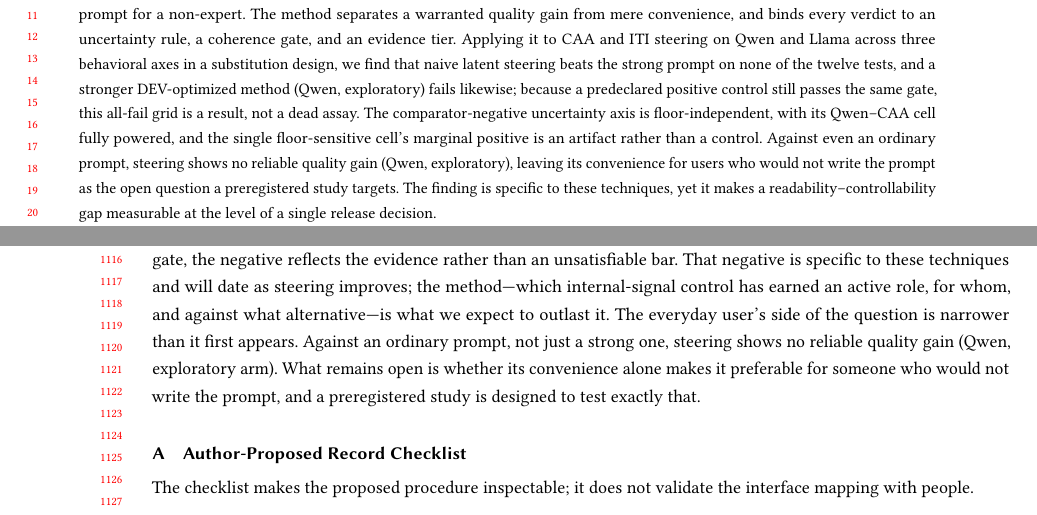
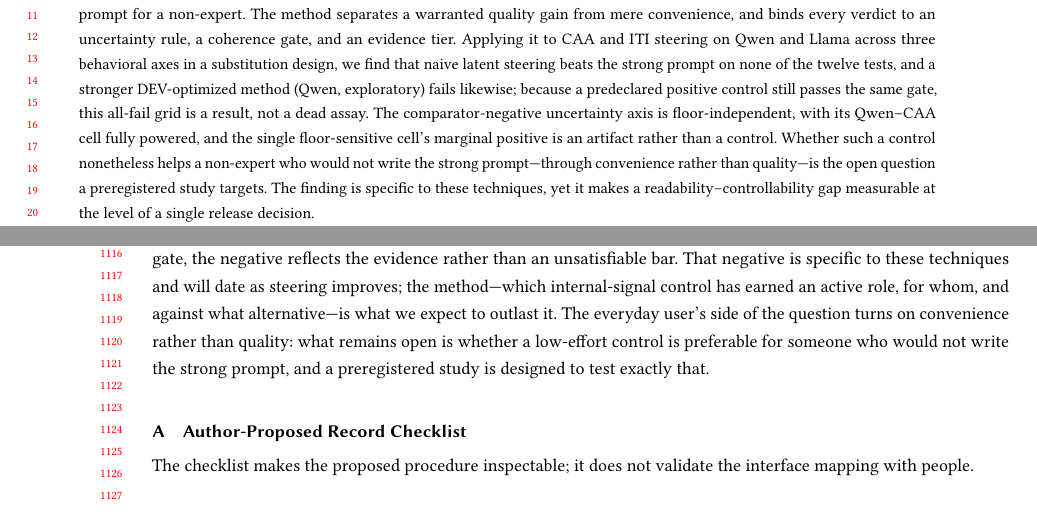
Before and after one commit to EloiseJulia/cognitive-console, a LaTeX paper (docs/paper/main.tex): two parts of pages 1 and 22 of 24, joined at a grey line, cut so that both start at the same text. Compiled offline with pdfLaTeX.

Commit message:
honesty(F3): remove un-ledgered everyday-user quality claim from Abstract+Conclusion; keep only forward-looking convenience question
Audit F3 (Claude): 'steering shows no reliable quality gain vs an ordinary prompt'
reached Abstract+Conclusion but its source (average-prompt arm) has no evidence-
ledger/registry/claim-map row (only a valid_for_paper=false LaTeX comment) -- and
C4, equally valid_for_paper=false, is barred from Abstract/Contributions/Conclusion.
Aligning treatment with C4: removed the quantitative empirical claim from Abstract
and Conclusion; retained only the forward-looking convenience question (backed by
the preregistered planned-evaluation section), and left the full exploratory result
in Results 4.6 + Appendix C unchanged. Closes the submission-freeze BLOCKER.
No numbers changed; 4.6/Appendix exploratory context intact. Build clean: 24pp,
0 undefined, 0 overfull.

Co-authored-by: Copilot <223556219+Copilot@users.noreply.github.com>
Copilot-Session: f9a6b65c-f446-444a-8f2d-95b568f5edfd

```diff
--- a/docs/paper/main.tex
+++ b/docs/paper/main.tex
@@ -30,7 +30,7 @@
 }
 
 \begin{abstract}
-Interfaces increasingly expose a model's internal signals as controls: a probe for a named latent property, such as the model's confidence or caution, is wired to a slider the user can push. Whether such a control has earned an active role, rather than a read-only one, is a per-control release decision the field has no shared way to make. We contribute an evaluation method that judges each control against the realistic alternative available to its user population: a strong, DEV-selected prompt for a proficient user, an ordinary prompt for a non-expert. The method separates a warranted quality gain from mere convenience, and binds every verdict to an uncertainty rule, a coherence gate, and an evidence tier. Applying it to CAA and ITI steering on Qwen and Llama across three behavioral axes in a substitution design, we find that naive latent steering beats the strong prompt on none of the twelve tests, and a stronger DEV-optimized method (Qwen, exploratory) fails likewise; because a predeclared positive control still passes the same gate, this all-fail grid is a result, not a dead assay. The comparator-negative uncertainty axis is floor-independent, with its Qwen--CAA cell fully powered, and the single floor-sensitive cell's marginal positive is an artifact rather than a control. Against even an ordinary prompt, steering shows no reliable quality gain (Qwen, exploratory), leaving its convenience for users who would not write the prompt as the open question a preregistered study targets. The finding is specific to these techniques, yet it makes a readability--controllability gap measurable at the level of a single release decision.
+Interfaces increasingly expose a model's internal signals as controls: a probe for a named latent property, such as the model's confidence or caution, is wired to a slider the user can push. Whether such a control has earned an active role, rather than a read-only one, is a per-control release decision the field has no shared way to make. We contribute an evaluation method that judges each control against the realistic alternative available to its user population: a strong, DEV-selected prompt for a proficient user, an ordinary prompt for a non-expert. The method separates a warranted quality gain from mere convenience, and binds every verdict to an uncertainty rule, a coherence gate, and an evidence tier. Applying it to CAA and ITI steering on Qwen and Llama across three behavioral axes in a substitution design, we find that naive latent steering beats the strong prompt on none of the twelve tests, and a stronger DEV-optimized method (Qwen, exploratory) fails likewise; because a predeclared positive control still passes the same gate, this all-fail grid is a result, not a dead assay. The comparator-negative uncertainty axis is floor-independent, with its Qwen--CAA cell fully powered, and the single floor-sensitive cell's marginal positive is an artifact rather than a control. Whether such a control nonetheless helps a non-expert who would not write the strong prompt---through convenience rather than quality---is the open question a preregistered study targets. The finding is specific to these techniques, yet it makes a readability--controllability gap measurable at the level of a single release decision.
 \end{abstract}
 
 \begin{CCSXML}
@@ -644,7 +644,7 @@ A structured record can create false assurance when its comparator, measurement,
 
 Turning a readable internal signal into an interface control is an emerging design move---already real in research prototypes and one public demonstration, if not yet a settled product---yet the field has lacked a way to decide when that move is warranted. We contribute an evaluation method: judge a control against each user population's realistic alternative, separate convenience from warranted quality gain, and bind every result to an evidence tier and a record-specific interface action.
 
-As a demonstrating case, applying the method to CAA and ITI on Qwen and Llama yields an honest, bounded negative: no latent control earns a quality advantage over a strong prompt on any of the twelve tests, and in the rechecked cell steering sits near the unsteered baseline. Because a predeclared positive control still passes the same gate, the negative reflects the evidence rather than an unsatisfiable bar. That negative is specific to these techniques and will date as steering improves; the method---which internal-signal control has earned an active role, for whom, and against what alternative---is what we expect to outlast it. The everyday user's side of the question is narrower than it first appears. Against an ordinary prompt, not just a strong one, steering shows no reliable quality gain (Qwen, exploratory arm). What remains open is whether its convenience alone makes it preferable for someone who would not write the prompt, and a preregistered study is designed to test exactly that.
+As a demonstrating case, applying the method to CAA and ITI on Qwen and Llama yields an honest, bounded negative: no latent control earns a quality advantage over a strong prompt on any of the twelve tests, and in the rechecked cell steering sits near the unsteered baseline. Because a predeclared positive control still passes the same gate, the negative reflects the evidence rather than an unsatisfiable bar. That negative is specific to these techniques and will date as steering improves; the method---which internal-signal control has earned an active role, for whom, and against what alternative---is what we expect to outlast it. The everyday user's side of the question turns on convenience rather than quality: what remains open is whether a low-effort control is preferable for someone who would not write the strong prompt, and a preregistered study is designed to test exactly that.
 
 \appendix
 
```
